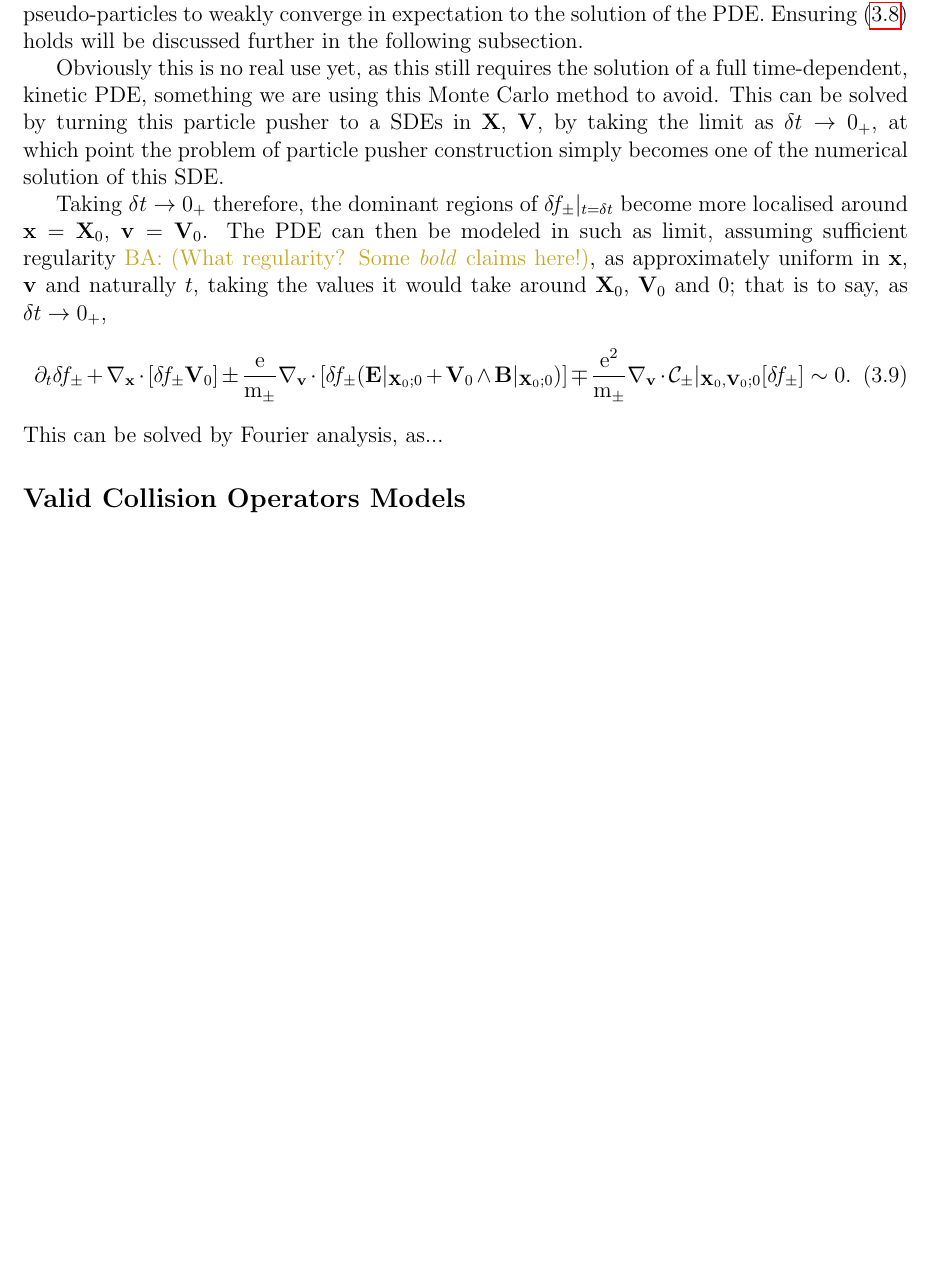
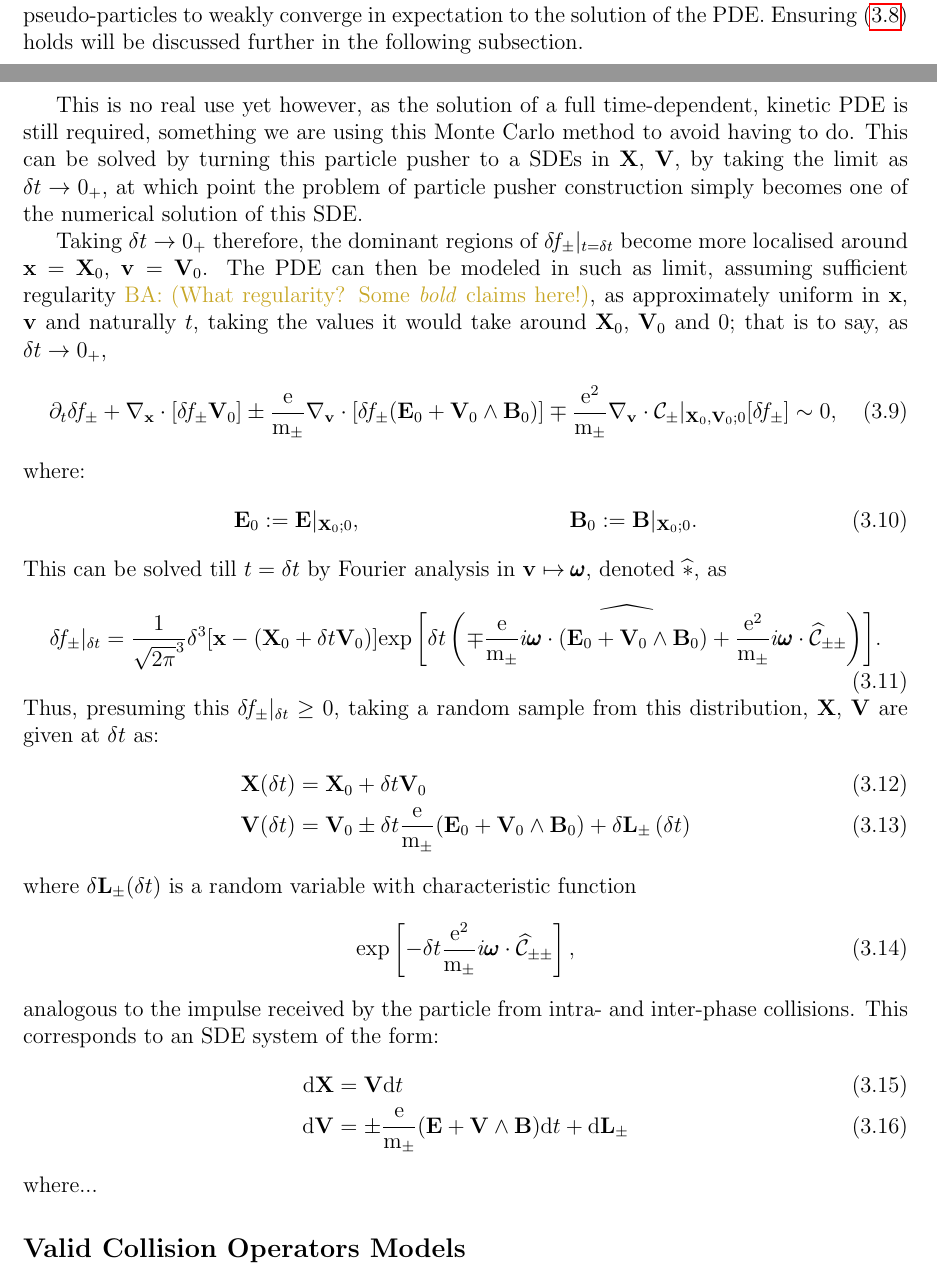
Before and after one commit to BorisAndrews/transfer_thesis, a LaTeX thesis (paper/main.tex, which reads paper/2 - kinetic component/1 - particle motion/1 - particle pusher/main.tex): part of page 36 of 96 before the commit and two parts of pages 35 and 36 of 96 after it, the two joined at a grey line, cut so that both start at the same text, the shorter picture padded with empty space. Compiled offline with pdfLaTeX.

Commit message:
Pushing over to laptop

```diff
--- a/paper/2 - kinetic component/1 - particle motion/1 - particle pusher/main.tex
+++ b/paper/2 - kinetic component/1 - particle motion/1 - particle pusher/main.tex
@@ -19,10 +19,33 @@
     \end{equation}
     $\delta\!f_{\pm}|_{t = \delta t}$ can be interpreted as a probability distribution. The pseudo-particle model could theoretically update the position and velocity of this particle at time $t  =  \delta t$ according to a random position and velocity as sampled from $\delta\!f_{\pm}|_{t = \delta t}  \geq  0$. Under a collection of such pseudo-particles, as the quantity goes to $\infty$, one can expect the behavior of these stochastic pseudo-particles to weakly converge in expectation to the solution of the PDE. Ensuring (\ref{eqn:PDF non-negativity condition}) holds will be discussed further in the following subsection.
 
-    Obviously this is no real use yet, as this still requires the solution of a full time-dependent, kinetic PDE, something we are using this Monte Carlo method to avoid. This can be solved by turning this particle pusher to a SDEs in $\bfX$, $\bfV$, by taking the limit as $\delta t  \rightarrow  0_{+}$, at which point the problem of particle pusher construction simply becomes one of the numerical solution of this SDE.
+    This is no real use yet however, as the solution of a full time-dependent, kinetic PDE is still required, something we are using this Monte Carlo method to avoid having to do. This can be solved by turning this particle pusher to a SDEs in $\bfX$, $\bfV$, by taking the limit as $\delta t  \rightarrow  0_{+}$, at which point the problem of particle pusher construction simply becomes one of the numerical solution of this SDE.
 
     Taking $\delta t  \rightarrow  0_{+}$ therefore, the dominant regions of $\delta\!f_{\pm}|_{t = \delta t}$ become more localised around $\bfx  =  \bfX_{0}$, $\bfv  =  \bfV_{0}$. The PDE can then be modeled in such as limit, assuming sufficient regularity \BA{(What regularity? Some \emph{bold} claims here!)}, as approximately uniform in $\bfx$, $\bfv$ and naturally $t$, taking the values it would take around $\bfX_{0}$, $\bfV_{0}$ and $0$; that is to say, as $\delta t  \rightarrow  0_{+}$,
     \begin{equation}
-        \partial_{t}\delta\!f_{\pm} + \nabla_{\bfx}\cdot[\delta\!f_{\pm}\bfV_{0}] \pm \frac{\rme}{\rmm_{\pm}}\nabla_{\bfv}\cdot[\delta\!f_{\pm}(\bfE|_{\bfX_{0}; 0} + \bfV_{0}\wedge\bfB|_{\bfX_{0}; 0})] \mp \frac{\rme^{2}}{\rmm_{\pm}}\nabla_{\bfv}\cdot\calC_{\pm}|_{\bfX_{0}, \bfV_{0}; 0}[\delta\!f_{\pm}]  \sim  0.
+        \partial_{t}\delta\!f_{\pm} + \nabla_{\bfx}\cdot[\delta\!f_{\pm}\bfV_{0}] \pm \frac{\rme}{\rmm_{\pm}}\nabla_{\bfv}\cdot[\delta\!f_{\pm}(\bfE_{0} + \bfV_{0}\wedge\bfB_{0})] \mp \frac{\rme^{2}}{\rmm_{\pm}}\nabla_{\bfv}\cdot\calC_{\pm}|_{\bfX_{0}, \bfV_{0}; 0}[\delta\!f_{\pm}]  \sim  0,
     \end{equation}
-    This can be solved by Fourier analysis, as...
+    where:
+    \begin{align}
+        \bfE_{0}  :=  \bfE|_{\bfX_{0}; 0},  &&
+        \bfB_{0}  :=  \bfB|_{\bfX_{0}; 0}.
+    \end{align}
+    This can be solved till $t  =  \delta t$ by Fourier analysis in $\bfv  \mapsto  \bfomega$, denoted $\widehat{*}$, as
+    \begin{equation}
+        \delta\!f_{\pm}|_{\delta t}  =  \frac{1}{\sqrt{2\pi}^{3}}\delta^{3}[\bfx - (\bfX_{0} + \delta t\bfV_{0})]\widehat{\exp\left[\delta t\left(\mp\frac{\rme}{\rmm_{\pm}}i\bfomega\cdot(\bfE_{0} + \bfV_{0}\wedge\bfB_{0}) + \frac{\rme^{2}}{\rmm_{\pm}}i\bfomega\cdot\widehat{\calC}_{\pm\pm}\right)\right]}.
+    \end{equation}
+    Thus, presuming this $\delta\!f_{\pm}|_{\delta t}  \geq  0$, taking a random sample from this distribution, $\bfX$, $\bfV$ are given at $\delta t$ as:
+    \begin{align}
+        \bfX(\delta t)  &=  \bfX_{0} + \delta t\bfV_{0}  \\
+        \bfV(\delta t)  &=  \bfV_{0} \pm \delta t\frac{\rme}{\rmm_{\pm}}(\bfE_{0} + \bfV_{0}\wedge\bfB_{0}) + \delta\bfL_{\pm}\left(\delta t\right)
+    \end{align}
+    where $\delta\bfL_{\pm}(\delta t)$ is a random variable with characteristic function
+    \begin{equation}
+        \exp\left[- \delta t\frac{\rme^{2}}{\rmm_{\pm}}i\bfomega\cdot\widehat{\calC}_{\pm\pm}\right],
+    \end{equation}
+    analogous to the impulse received by the particle from intra- and inter-phase collisions. This corresponds to an SDE system of the form:
+    \begin{align}
+        \rmd\bfX  &=  \bfV\rmd t  \\
+        \rmd\bfV  &=  \pm\frac{\rme}{\rmm_{\pm}}(\bfE + \bfV\wedge\bfB)\rmd t + \rmd\bfL_{\pm}
+    \end{align}
+    where...
```
Also changed, not shown: paper/2 - kinetic component/main.tex (+7 -10 lines).
